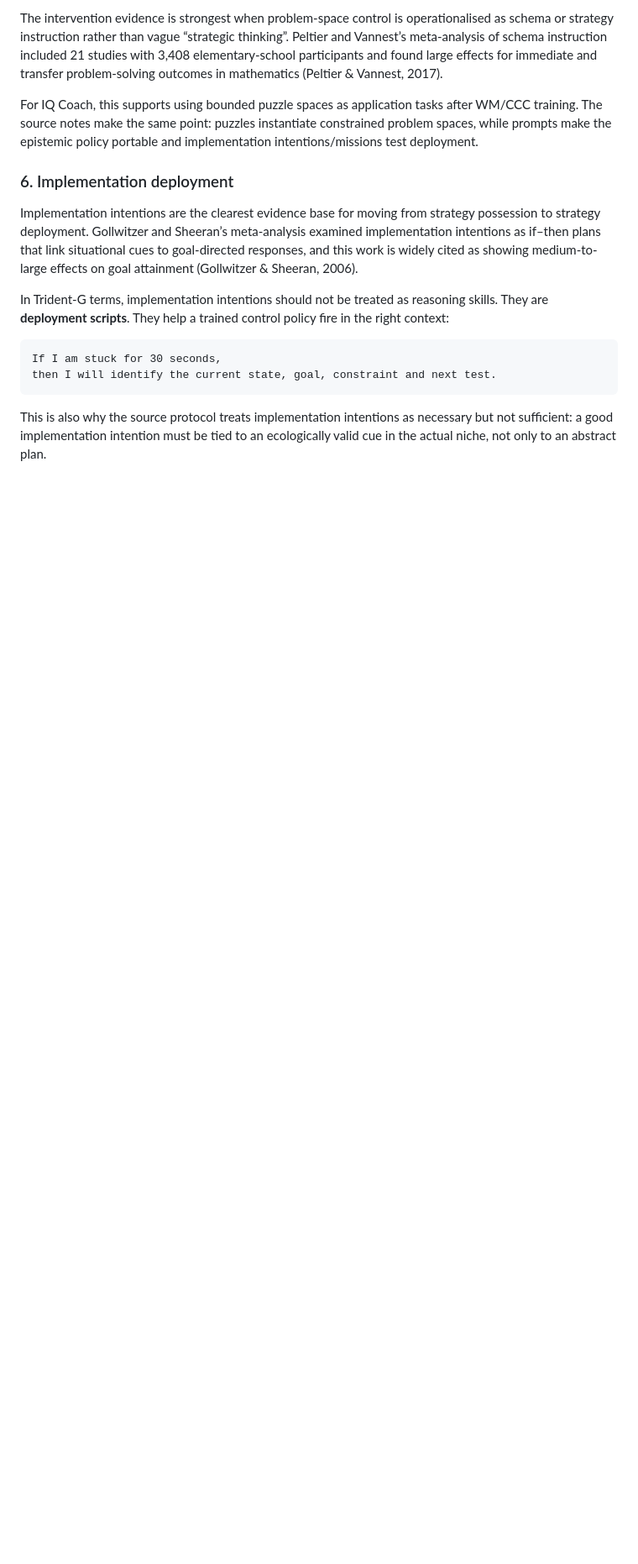
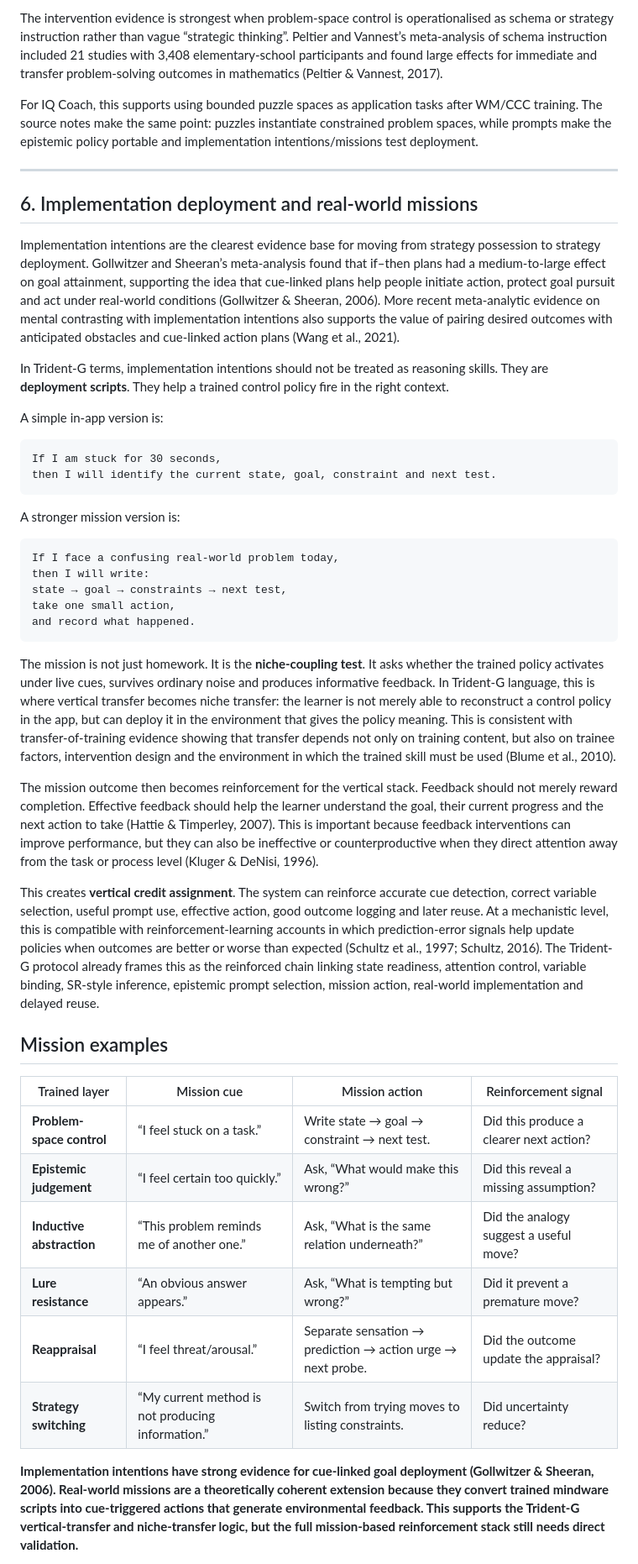
Before and after one commit to Mindware-Lab/Cognitive-Flow, a Markdown page: protocols/may2026/evidence-stack.md, the part around one of its changes. Shown at 84% size. GitHub-like rendering; blank space fills up the shorter version.

````diff
--- a/protocols/may2026/evidence-stack.md
+++ b/protocols/may2026/evidence-stack.md
@@ -425,15 +425,47 @@ The intervention evidence is strongest when problem-space control is operational
 
 For IQ Coach, this supports using bounded puzzle spaces as application tasks after WM/CCC training. The source notes make the same point: puzzles instantiate constrained problem spaces, while prompts make the epistemic policy portable and implementation intentions/missions test deployment.
 
-### 6. Implementation deployment
+---
 
-Implementation intentions are the clearest evidence base for moving from strategy possession to strategy deployment. Gollwitzer and Sheeran’s meta-analysis examined implementation intentions as if–then plans that link situational cues to goal-directed responses, and this work is widely cited as showing medium-to-large effects on goal attainment (Gollwitzer & Sheeran, 2006).
+## 6. Implementation deployment and real-world missions
 
-In Trident-G terms, implementation intentions should not be treated as reasoning skills. They are **deployment scripts**. They help a trained control policy fire in the right context:
+Implementation intentions are the clearest evidence base for moving from strategy possession to strategy deployment. Gollwitzer and Sheeran’s meta-analysis found that if–then plans had a medium-to-large effect on goal attainment, supporting the idea that cue-linked plans help people initiate action, protect goal pursuit and act under real-world conditions (Gollwitzer & Sheeran, 2006). More recent meta-analytic evidence on mental contrasting with implementation intentions also supports the value of pairing desired outcomes with anticipated obstacles and cue-linked action plans (Wang et al., 2021).
+
+In Trident-G terms, implementation intentions should not be treated as reasoning skills. They are **deployment scripts**. They help a trained control policy fire in the right context.
+
+A simple in-app version is:
 
 ```text
 If I am stuck for 30 seconds,
 then I will identify the current state, goal, constraint and next test.
 ```
 
-This is also why the source protocol treats implementation intentions as necessary but not sufficient: a good implementation intention must be tied to an ecologically valid cue in the actual niche, not only to an abstract plan.
+A stronger mission version is:
+
+```text
+If I face a confusing real-world problem today,
+then I will write:
+state → goal → constraints → next test,
+take one small action,
+and record what happened.
+```
+
+The mission is not just homework. It is the **niche-coupling test**. It asks whether the trained policy activates under live cues, survives ordinary noise and produces informative feedback. In Trident-G language, this is where vertical transfer becomes niche transfer: the learner is not merely able to reconstruct a control policy in the app, but can deploy it in the environment that gives the policy meaning. This is consistent with transfer-of-training evidence showing that transfer depends not only on training content, but also on trainee factors, intervention design and the environment in which the trained skill must be used (Blume et al., 2010).
+
+The mission outcome then becomes reinforcement for the vertical stack. Feedback should not merely reward completion. Effective feedback should help the learner understand the goal, their current progress and the next action to take (Hattie & Timperley, 2007). This is important because feedback interventions can improve performance, but they can also be ineffective or counterproductive when they direct attention away from the task or process level (Kluger & DeNisi, 1996).
+
+This creates **vertical credit assignment**. The system can reinforce accurate cue detection, correct variable selection, useful prompt use, effective action, good outcome logging and later reuse. At a mechanistic level, this is compatible with reinforcement-learning accounts in which prediction-error signals help update policies when outcomes are better or worse than expected (Schultz et al., 1997; Schultz, 2016). The Trident-G protocol already frames this as the reinforced chain linking state readiness, attention control, variable binding, SR-style inference, epistemic prompt selection, mission action, real-world implementation and delayed reuse.
+
+## Mission examples
+
+| Trained layer             | Mission cue                                       | Mission action                                              | Reinforcement signal                    |
+| ------------------------- | ------------------------------------------------- | ----------------------------------------------------------- | --------------------------------------- |
+| **Problem-space control** | “I feel stuck on a task.”                         | Write state → goal → constraint → next test.                | Did this produce a clearer next action? |
+| **Epistemic judgement**   | “I feel certain too quickly.”                     | Ask, “What would make this wrong?”                          | Did this reveal a missing assumption?   |
+| **Inductive abstraction** | “This problem reminds me of another one.”         | Ask, “What is the same relation underneath?”                | Did the analogy suggest a useful move?  |
+| **Lure resistance**       | “An obvious answer appears.”                      | Ask, “What is tempting but wrong?”                          | Did it prevent a premature move?        |
+| **Reappraisal**           | “I feel threat/arousal.”                          | Separate sensation → prediction → action urge → next probe. | Did the outcome update the appraisal?   |
+| **Strategy switching**    | “My current method is not producing information.” | Switch from trying moves to listing constraints.            | Did uncertainty reduce?                 |
+
+**Implementation intentions have strong evidence for cue-linked goal deployment (Gollwitzer & Sheeran, 2006). Real-world missions are a theoretically coherent extension because they convert trained mindware scripts into cue-triggered actions that generate environmental feedback. This supports the Trident-G vertical-transfer and niche-transfer logic, but the full mission-based reinforcement stack still needs direct validation.**
+
````
Also changed, not shown: other parts of protocols/may2026/evidence-stack.md (+20 -5 lines).
